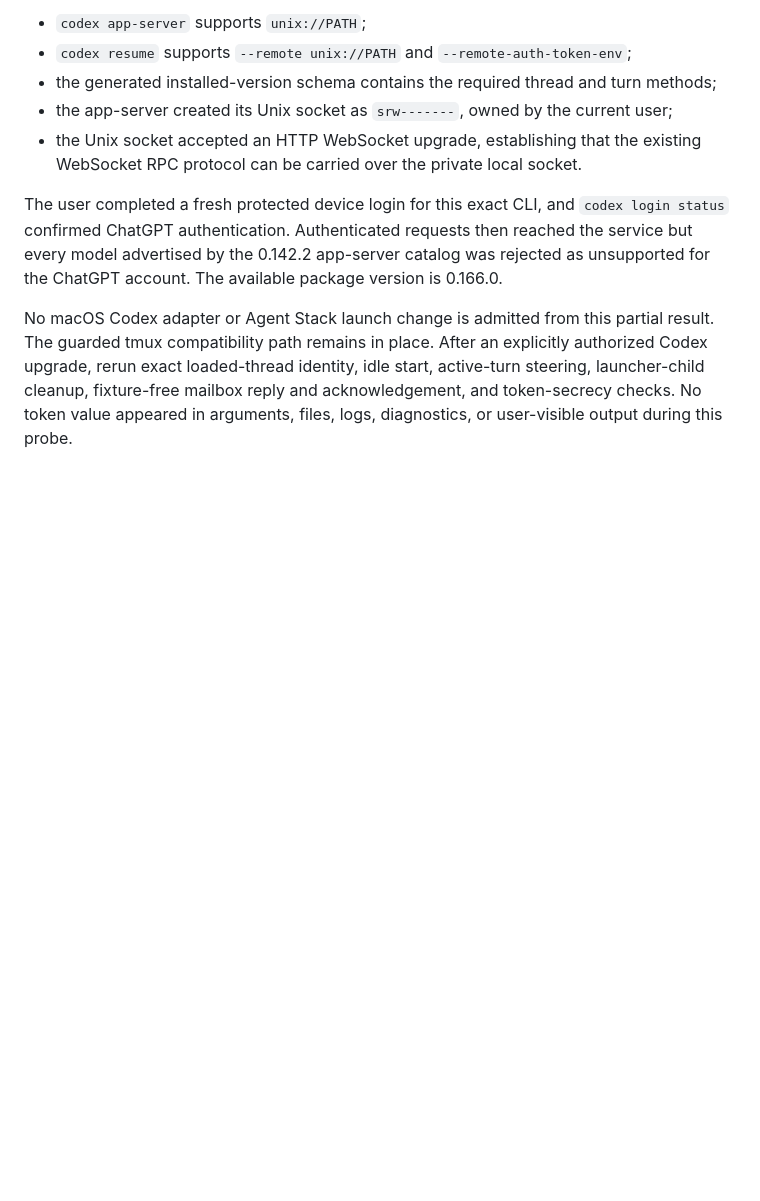
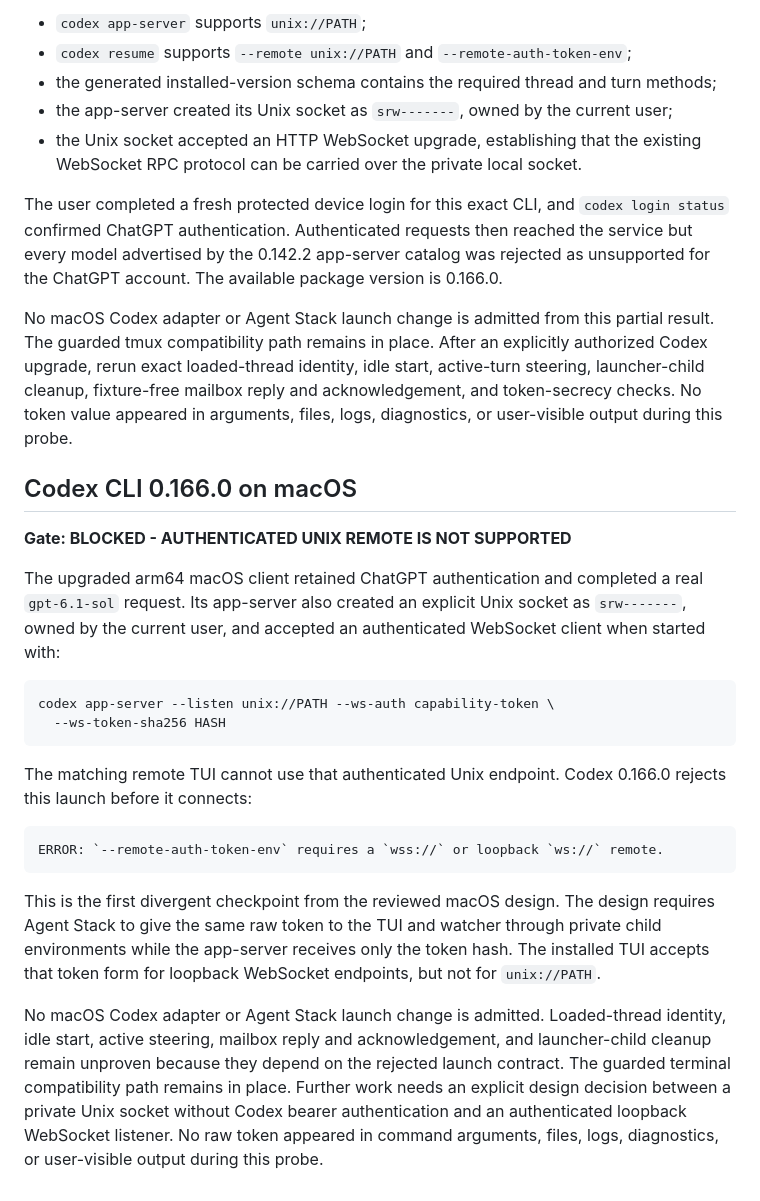
Before and after one commit to dfrysinger/skills, a Markdown page: design/provider-native-cross-client-mailbox-probes.md, the part around the change. Rendered like a GitHub page; blank space fills up the shorter version.

````diff
--- a/design/provider-native-cross-client-mailbox-probes.md
+++ b/design/provider-native-cross-client-mailbox-probes.md
@@ -195,3 +195,39 @@ idle start, active-turn steering, launcher-child cleanup, fixture-free mailbox
 reply and acknowledgement, and token-secrecy checks. No token value appeared
 in arguments, files, logs, diagnostics, or user-visible output during this
 probe.
+
+## Codex CLI 0.166.0 on macOS
+
+**Gate: BLOCKED - AUTHENTICATED UNIX REMOTE IS NOT SUPPORTED**
+
+The upgraded arm64 macOS client retained ChatGPT authentication and completed a
+real `gpt-6.1-sol` request. Its app-server also created an explicit Unix socket
+as `srw-------`, owned by the current user, and accepted an authenticated
+WebSocket client when started with:
+
+```text
+codex app-server --listen unix://PATH --ws-auth capability-token \
+  --ws-token-sha256 HASH
+```
+
+The matching remote TUI cannot use that authenticated Unix endpoint. Codex
+0.166.0 rejects this launch before it connects:
+
+```text
+ERROR: `--remote-auth-token-env` requires a `wss://` or loopback `ws://` remote.
+```
+
+This is the first divergent checkpoint from the reviewed macOS design. The
+design requires Agent Stack to give the same raw token to the TUI and watcher
+through private child environments while the app-server receives only the
+token hash. The installed TUI accepts that token form for loopback WebSocket
+endpoints, but not for `unix://PATH`.
+
+No macOS Codex adapter or Agent Stack launch change is admitted. Loaded-thread
+identity, idle start, active steering, mailbox reply and acknowledgement, and
+launcher-child cleanup remain unproven because they depend on the rejected
+launch contract. The guarded terminal compatibility path remains in place.
+Further work needs an explicit design decision between a private Unix socket
+without Codex bearer authentication and an authenticated loopback WebSocket
+listener. No raw token appeared in command arguments, files, logs,
+diagnostics, or user-visible output during this probe.
````
Also changed, not shown: design/provider-native-cross-client-mailbox-constraint-challenge.md (+55 -0 lines).
